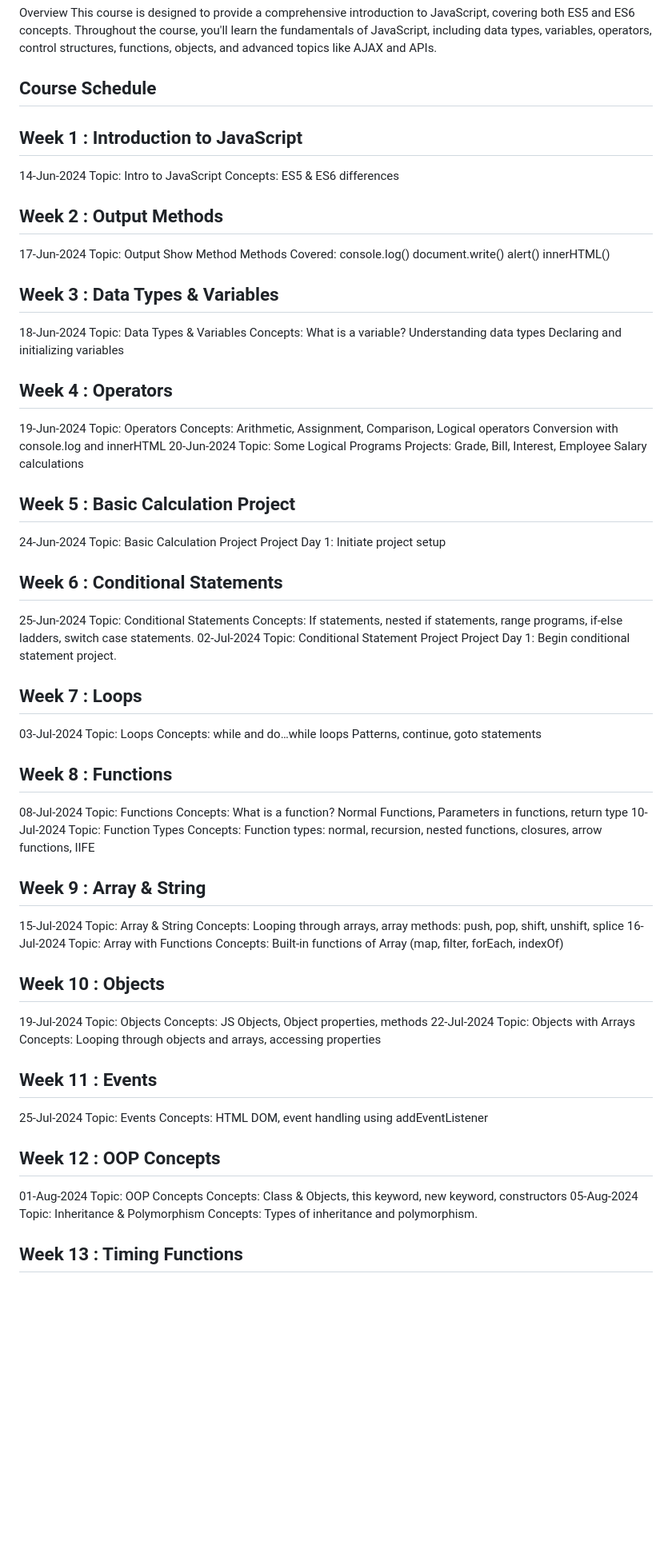
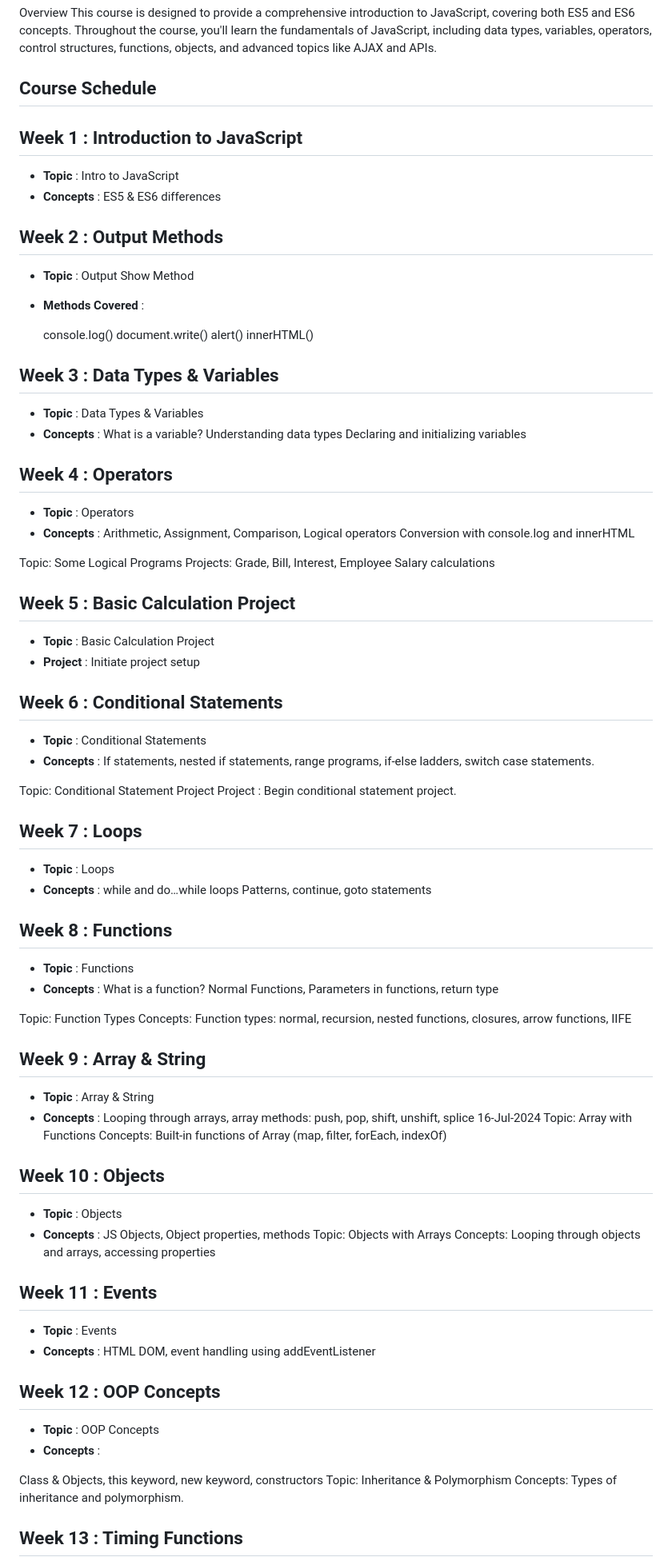
Before and after one commit to artichaudhary0/Js-Code, a Markdown page: README.md, the part around the change printed below. Shown: that part at 80% size. GitHub-like rendering; blank space fills up the shorter version.

```diff
--- a/README.md
+++ b/README.md
@@ -4,89 +4,92 @@ This course is designed to provide a comprehensive introduction to JavaScript, c
 
 
 ## Course Schedule
+
 ## Week 1 : Introduction to JavaScript
-14-Jun-2024
-Topic: Intro to JavaScript
-Concepts: ES5 & ES6 differences
+- **Topic** : Intro to JavaScript
+- **Concepts** : ES5 & ES6 differences
+
 ## Week 2 : Output Methods
-17-Jun-2024
-Topic: Output Show Method
-Methods Covered:
-console.log()
-document.write()
-alert()
-innerHTML()
+- **Topic** : Output Show Method
+- **Methods Covered** :
+
+  console.log()
+  document.write()
+  alert()
+  innerHTML()
+
 ## Week 3 : Data Types & Variables
-18-Jun-2024
-Topic: Data Types & Variables
-Concepts:
+- **Topic** : Data Types & Variables
+- **Concepts** :
 What is a variable?
 Understanding data types
 Declaring and initializing variables
+
 ## Week 4 : Operators
-19-Jun-2024
-Topic: Operators
-Concepts:
+- **Topic** : Operators
+- **Concepts** :
 Arithmetic, Assignment, Comparison, Logical operators
 Conversion with console.log and innerHTML
-20-Jun-2024
+
 Topic: Some Logical Programs
 Projects:
 Grade, Bill, Interest, Employee Salary calculations
+
 ## Week 5 : Basic Calculation Project
-24-Jun-2024
-Topic: Basic Calculation Project
-Project Day 1: Initiate project setup
+
+- **Topic** : Basic Calculation Project
+- **Project** : Initiate project setup
+
 ## Week 6 : Conditional Statements
-25-Jun-2024
-Topic: Conditional Statements
-Concepts: If statements, nested if statements, range programs, if-else ladders, switch case statements.
-02-Jul-2024
+
+- **Topic** : Conditional Statements
+- **Concepts** : If statements, nested if statements, range programs, if-else ladders, switch case statements.
+
 Topic: Conditional Statement Project
-Project Day 1: Begin conditional statement project.
+Project : Begin conditional statement project.
+
 ## Week 7 : Loops
-03-Jul-2024
-Topic: Loops
-Concepts:
+- **Topic** : Loops
+- **Concepts** :
 while and do…while loops
 Patterns, continue, goto statements
+
 ## Week 8 : Functions
-08-Jul-2024
-Topic: Functions
-Concepts:
+- **Topic** : Functions
+- **Concepts** :
 What is a function?
 Normal Functions, Parameters in functions, return type
-10-Jul-2024
+
 Topic: Function Types
 Concepts:
 Function types: normal, recursion, nested functions, closures, arrow functions, IIFE
+
 ## Week 9 : Array & String
-15-Jul-2024
-Topic: Array & String
-Concepts:
+- **Topic** : Array & String
+- **Concepts** :
 Looping through arrays, array methods: push, pop, shift, unshift, splice
 16-Jul-2024
 Topic: Array with Functions
 Concepts: Built-in functions of Array (map, filter, forEach, indexOf)
+
 ## Week 10 : Objects
-19-Jul-2024
-Topic: Objects
-Concepts:
+- **Topic** : Objects
+- **Concepts** :
 JS Objects, Object properties, methods
-22-Jul-2024
 Topic: Objects with Arrays
 Concepts: Looping through objects and arrays, accessing properties
+
 ## Week 11 : Events
-25-Jul-2024
-Topic: Events
-Concepts:
+- **Topic** : Events
+- **Concepts** :
 HTML DOM, event handling using addEventListener
+
 ## Week 12 : OOP Concepts
-01-Aug-2024
-Topic: OOP Concepts
-Concepts:
+- **Topic** : OOP Concepts
+- **Concepts** :
+
 Class & Objects, this keyword, new keyword, constructors
-05-Aug-2024
 Topic: Inheritance & Polymorphism
 Concepts: Types of inheritance and polymorphism.
+
 ## Week 13 : Timing Functions
```
Also changed, not shown: other parts of README.md (+18 -20 lines).
